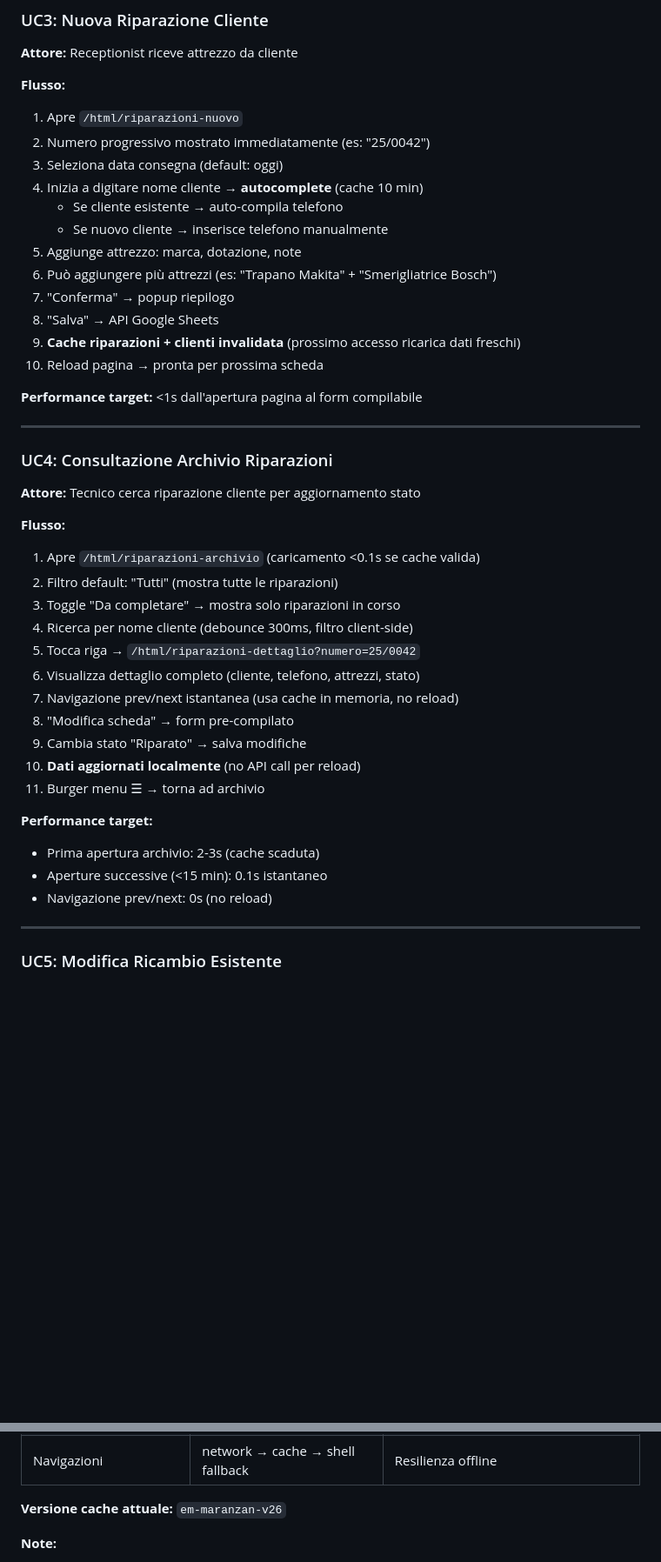
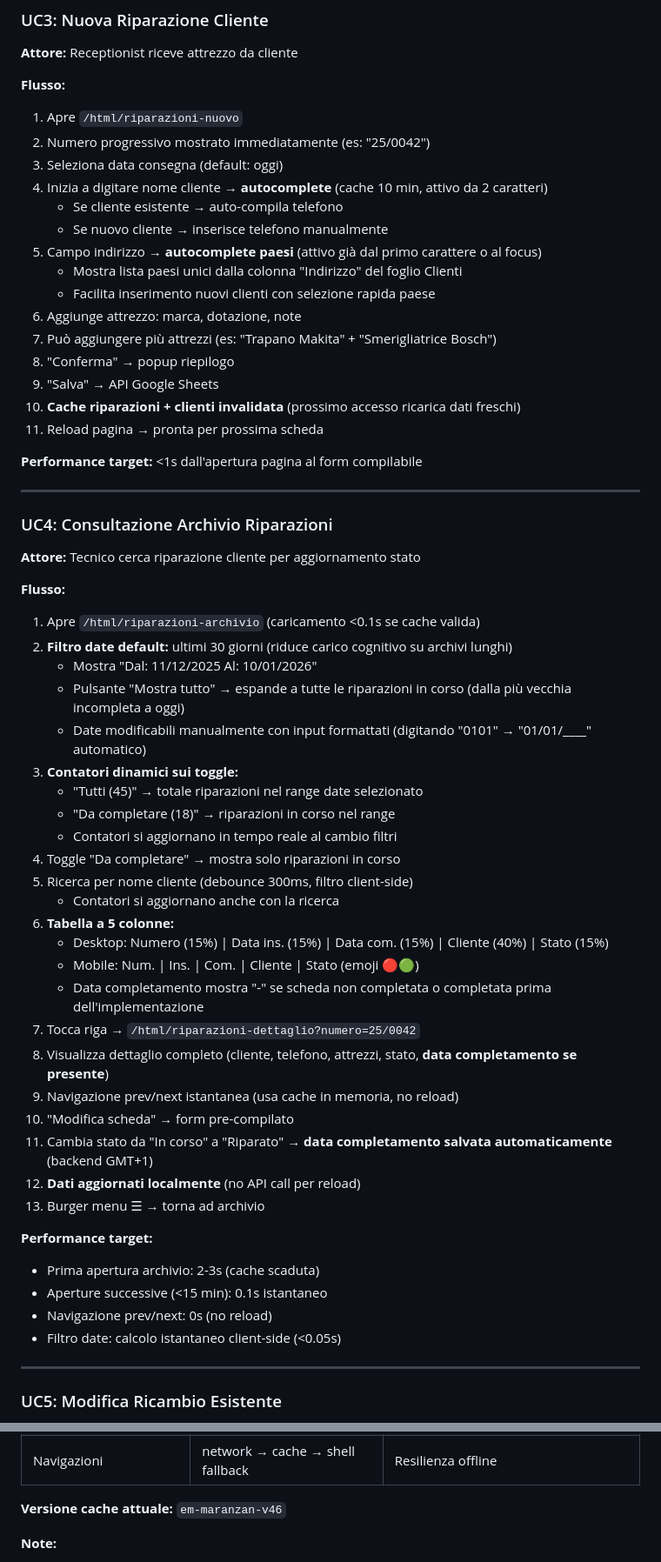
Before and after one commit to marcelloemme/elettromeccanica-maranzan, a Markdown page: .claude.md, 2 parts joined by grey strips. Shown at 87% size. Rendered like a GitHub page; blank space fills up the shorter version.

Commit message:
Docs: aggiornato .claude.md con feature riparazioni recenti
Aggiornamenti UC3 (Nuova Riparazione):
- Autocomplete paesi attivo dal primo carattere o al focus
- Selezione rapida paese da lista unici foglio Clienti

Aggiornamenti UC4 (Archivio Riparazioni):
- Filtro date default ultimi 30 giorni
- Pulsante "Mostra tutto" intelligente (riparazioni in corso)
- Input date formattati automaticamente (0101 → 01/01/____)
- Contatori dinamici: "Tutti (45)" "Da completare (18)"
- Tabella 5 colonne con Data Completamento
- Layout responsive: headers diversi desktop/mobile
- Data completamento automatica backend (colonna I)

Schema Google Sheets:
- Documentata colonna I (Data Completamento)
- Logica auto-compilazione GMT+1
- Gestione schede pre-implementazione

Service Worker:
- Aggiornata versione cache: v26 → v46

Co-Authored-By: Claude Sonnet 4.5 <noreply@anthropic.com>

```diff
--- a/.claude.md
+++ b/.claude.md
@@ -192,15 +200,18 @@ console.log(cacheManager.getStats());
 1. Apre `/html/riparazioni-nuovo`
 2. Numero progressivo mostrato immediatamente (es: "25/0042")
 3. Seleziona data consegna (default: oggi)
-4. Inizia a digitare nome cliente → **autocomplete** (cache 10 min)
+4. Inizia a digitare nome cliente → **autocomplete** (cache 10 min, attivo da 2 caratteri)
    - Se cliente esistente → auto-compila telefono
    - Se nuovo cliente → inserisce telefono manualmente
-5. Aggiunge attrezzo: marca, dotazione, note
-6. Può aggiungere più attrezzi (es: "Trapano Makita" + "Smerigliatrice Bosch")
-7. "Conferma" → popup riepilogo
-8. "Salva" → API Google Sheets
-9. **Cache riparazioni + clienti invalidata** (prossimo accesso ricarica dati freschi)
-10. Reload pagina → pronta per prossima scheda
+5. Campo indirizzo → **autocomplete paesi** (attivo già dal primo carattere o al focus)
+   - Mostra lista paesi unici dalla colonna "Indirizzo" del foglio Clienti
+   - Facilita inserimento nuovi clienti con selezione rapida paese
+6. Aggiunge attrezzo: marca, dotazione, note
+7. Può aggiungere più attrezzi (es: "Trapano Makita" + "Smerigliatrice Bosch")
+8. "Conferma" → popup riepilogo
+9. "Salva" → API Google Sheets
+10. **Cache riparazioni + clienti invalidata** (prossimo accesso ricarica dati freschi)
+11. Reload pagina → pronta per prossima scheda
 
 **Performance target:** <1s dall'apertura pagina al form compilabile
 
@@ -212,21 +223,34 @@ console.log(cacheManager.getStats());
 
 **Flusso:**
 1. Apre `/html/riparazioni-archivio` (caricamento <0.1s se cache valida)
-2. Filtro default: "Tutti" (mostra tutte le riparazioni)
-3. Toggle "Da completare" → mostra solo riparazioni in corso
-4. Ricerca per nome cliente (debounce 300ms, filtro client-side)
-5. Tocca riga → `/html/riparazioni-dettaglio?numero=25/0042`
-6. Visualizza dettaglio completo (cliente, telefono, attrezzi, stato)
-7. Navigazione prev/next istantanea (usa cache in memoria, no reload)
-8. "Modifica scheda" → form pre-compilato
-9. Cambia stato "Riparato" → salva modifiche
-10. **Dati aggiornati localmente** (no API call per reload)
-11. Burger menu ☰ → torna ad archivio
+2. **Filtro date default:** ultimi 30 giorni (riduce carico cognitivo su archivi lunghi)
+   - Mostra "Dal: 11/12/2025 Al: 10/01/2026"
+   - Pulsante "Mostra tutto" → espande a tutte le riparazioni in corso (dalla più vecchia incompleta a oggi)
+   - Date modificabili manualmente con input formattati (digitando "0101" → "01/01/____" automatico)
+3. **Contatori dinamici sui toggle:**
+   - "Tutti (45)" → totale riparazioni nel range date selezionato
+   - "Da completare (18)" → riparazioni in corso nel range
+   - Contatori si aggiornano in tempo reale al cambio filtri
+4. Toggle "Da completare" → mostra solo riparazioni in corso
+5. Ricerca per nome cliente (debounce 300ms, filtro client-side)
+   - Contatori si aggiornano anche con la ricerca
+6. **Tabella a 5 colonne:**
+   - Desktop: Numero (15%) | Data ins. (15%) | Data com. (15%) | Cliente (40%) | Stato (15%)
+   - Mobile: Num. | Ins. | Com. | Cliente | Stato (emoji 🔴🟢)
+   - Data completamento mostra "-" se scheda non completata o completata prima dell'implementazione
+7. Tocca riga → `/html/riparazioni-dettaglio?numero=25/0042`
+8. Visualizza dettaglio completo (cliente, telefono, attrezzi, stato, **data completamento se presente**)
+9. Navigazione prev/next istantanea (usa cache in memoria, no reload)
+10. "Modifica scheda" → form pre-compilato
+11. Cambia stato da "In corso" a "Riparato" → **data completamento salvata automaticamente** (backend GMT+1)
+12. **Dati aggiornati localmente** (no API call per reload)
+13. Burger menu ☰ → torna ad archivio
 
 **Performance target:**
 - Prima apertura archivio: 2-3s (cache scaduta)
 - Aperture successive (<15 min): 0.1s istantaneo
 - Navigazione prev/next: 0s (no reload)
+- Filtro date: calcolo istantaneo client-side (<0.05s)
 
 ---
 
@@ -294,7 +318,7 @@ console.log(cacheManager.getStats());
 | `/icons/*.png` | cache-first | Icone statiche, performance |
 | Navigazioni | network → cache → shell fallback | Resilienza offline |
 
-**Versione cache attuale:** `em-maranzan-v26`
+**Versione cache attuale:** `em-maranzan-v46`
 
 **Note:**
 - Bump versione cache quando modifichi CSS/JS per forzare invalidazione
```
Also changed, not shown: other parts of .claude.md (+9 -1 lines).
